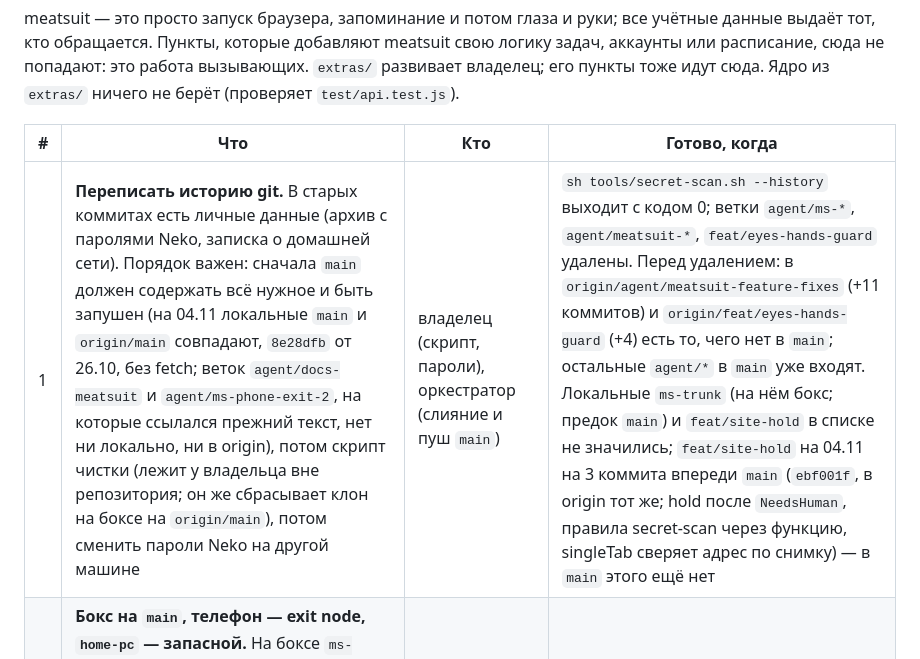
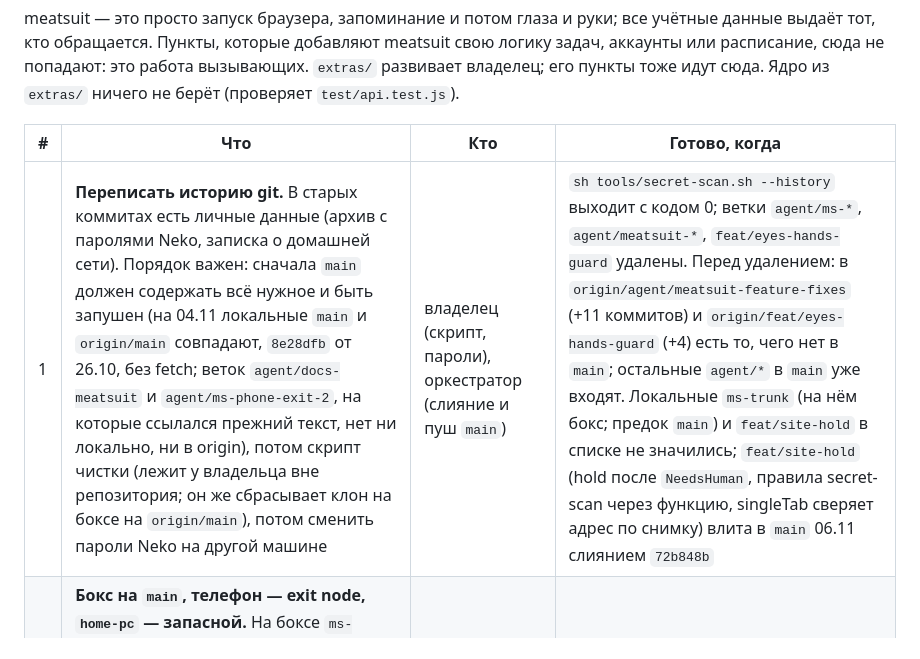
Before and after one commit to AnoirsGit/meatsuit, a Markdown page: docs/ROADMAP.md, the part around the change. GitHub-like rendering.

Commit message:
docs: ROADMAP 1 — feat/site-hold влита в main 06.11 (72b848b)
Co-Authored-By: Claude Opus 5.5 <noreply@anthropic.com>

```diff
--- a/docs/ROADMAP.md
+++ b/docs/ROADMAP.md
@@ -9,7 +9,7 @@ meatsuit — это просто запуск браузера, запомина
 
 | # | Что | Кто | Готово, когда |
 |---|---|---|---|
-| 1 | **Переписать историю git.** В старых коммитах есть личные данные (архив с паролями Neko, записка о домашней сети). Порядок важен: сначала `main` должен содержать всё нужное и быть запушен (на 04.11 локальные `main` и `origin/main` совпадают, `8e28dfb` от 26.10, без fetch; веток `agent/docs-meatsuit` и `agent/ms-phone-exit-2`, на которые ссылался прежний текст, нет ни локально, ни в origin), потом скрипт чистки (лежит у владельца вне репозитория; он же сбрасывает клон на боксе на `origin/main`), потом сменить пароли Neko на другой машине | владелец (скрипт, пароли), оркестратор (слияние и пуш `main`) | `sh tools/secret-scan.sh --history` выходит с кодом 0; ветки `agent/ms-*`, `agent/meatsuit-*`, `feat/eyes-hands-guard` удалены. Перед удалением: в `origin/agent/meatsuit-feature-fixes` (+11 коммитов) и `origin/feat/eyes-hands-guard` (+4) есть то, чего нет в `main`; остальные `agent/*` в `main` уже входят. Локальные `ms-trunk` (на нём бокс; предок `main`) и `feat/site-hold` в списке не значились; `feat/site-hold` на 04.11 на 3 коммита впереди `main` (`ebf001f`, в origin тот же; hold после `NeedsHuman`, правила secret-scan через функцию, singleTab сверяет адрес по снимку) — в `main` этого ещё нет |
+| 1 | **Переписать историю git.** В старых коммитах есть личные данные (архив с паролями Neko, записка о домашней сети). Порядок важен: сначала `main` должен содержать всё нужное и быть запушен (на 04.11 локальные `main` и `origin/main` совпадают, `8e28dfb` от 26.10, без fetch; веток `agent/docs-meatsuit` и `agent/ms-phone-exit-2`, на которые ссылался прежний текст, нет ни локально, ни в origin), потом скрипт чистки (лежит у владельца вне репозитория; он же сбрасывает клон на боксе на `origin/main`), потом сменить пароли Neko на другой машине | владелец (скрипт, пароли), оркестратор (слияние и пуш `main`) | `sh tools/secret-scan.sh --history` выходит с кодом 0; ветки `agent/ms-*`, `agent/meatsuit-*`, `feat/eyes-hands-guard` удалены. Перед удалением: в `origin/agent/meatsuit-feature-fixes` (+11 коммитов) и `origin/feat/eyes-hands-guard` (+4) есть то, чего нет в `main`; остальные `agent/*` в `main` уже входят. Локальные `ms-trunk` (на нём бокс; предок `main`) и `feat/site-hold` в списке не значились; `feat/site-hold` (hold после `NeedsHuman`, правила secret-scan через функцию, singleTab сверяет адрес по снимку) влита в `main` 06.11 слиянием `72b848b` |
 | 2 | **Бокс на `main`, телефон — exit node, `home-pc` — запасной.** На боксе `ms-trunk`; код выбора узла (`docker/egress/exit-picker.sh`) на сервере и с телефоном не запускался. Телефон ещё не пришёл. Переход на `main` с копией профиля и откатом, и `home-pc` со старого контейнера `meatsuit-neko-chrome` на `main` без потери входов — [ru/10-upgrade.md](ru/10-upgrade.md) (скрипт `docker/migrate-profile.sh` проверен на одноразовых томах 05.11) | владелец (телефон, вход в Tailscale, админка, деплой), агент (проверка по шагам) | шаги 1–6 [ru/09-phone-exit-node.md](ru/09-phone-exit-node.md) пройдены, учебная тревога записана в [egress.md](egress.md#what-is-verified-and-what-is-not) |
 | 3 | **Записать приёмку на сервере.** Там зелёные `verify.sh` и `persistence`, но строки в таблице нет. Не хватает шага 4 (`tools/live-check.js` из соседнего контейнера) с записью и Enter с настоящей клавиатуры | владелец (клавиатура, вход), агент (команды и запись) | строка сервера в таблице [acceptance.md](acceptance.md#запись-результата); «Состояние» в обоих README сверено с ней |
 | 4 | **WebGL у Chrome на сервере.** На сервере Chrome, а `docker/chrome.conf` запускал его с `--disable-software-rasterizer`: WebGL нет, это жёлтая отметка. У Brave то же исправлено и измерено 20.10. 04.11 в `chrome.conf` внесено то же (флаг убран, добавлен `--enable-unsafe-swiftshader`); 05.11 измерено в локальном зеркале (Chrome 154, [stealth.md](stealth.md)): «WebGL недоступен» нет, «WebGL программный» (SwiftShader) есть; с прежним `chrome.conf` там же — «WebGL недоступен». Деплоя не было: в `ms-trunk`, на котором бокс, прежний `chrome.conf` (`--disable-software-rasterizer`), новый попадёт на сервер с переводом бокса на `main` (пункт 2) | владелец (деплой и `selfcheck` на сервере), агент (запись) | `extras/selfcheck.js` на Chrome сервера не пишет «WebGL недоступен» (жёлтая отметка «WebGL программный» остаётся: SwiftShader виден в строке renderer), строка сервера в [stealth.md](stealth.md) |
```
